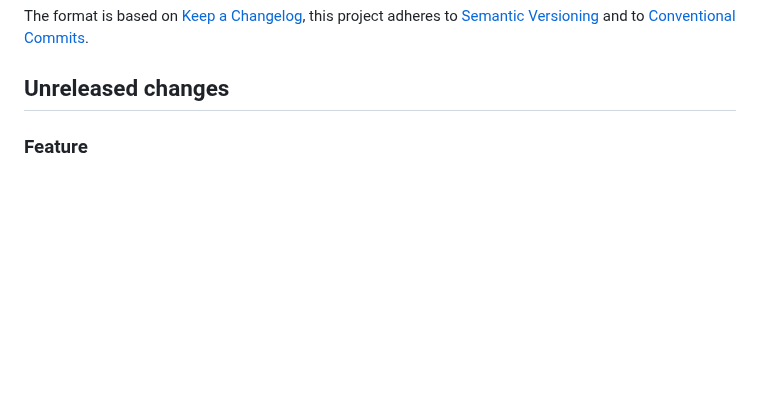
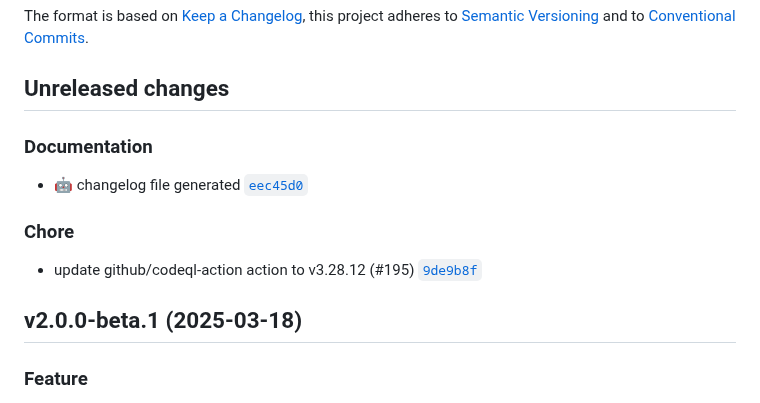
Before and after one commit to suitetecsa/sdk-android, a Markdown page: CHANGELOG.md, the part around the change. Rendered like a GitHub page; blank space fills up the shorter version.

Commit message:
docs: :robot: changelog file generated

```diff
--- a/CHANGELOG.md
+++ b/CHANGELOG.md
@@ -5,6 +5,14 @@ All notable changes to this project will be documented in this file.
 The format is based on [Keep a Changelog](https://keepachangelog.com/en/1.0.0/), this project adheres to [Semantic Versioning](https://semver.org/spec/v2.0.0.html) and to [Conventional Commits](https://www.conventionalcommits.org/en/v1.0.0/).
 
 ## Unreleased changes
+
+### Documentation
+- :robot: changelog file generated [`eec45d0`](https://github.com/suitetecsa/sdk-android/commit/eec45d0)
+
+### Chore
+- update github/codeql-action action to v3.28.12 (#195) [`9de9b8f`](https://github.com/suitetecsa/sdk-android/commit/9de9b8f)
+
+## v2.0.0-beta.1 (2025-03-18)
 
 ### Feature
 - :sparkles: implement retry mechanism for USSD requests [`ef27524`](https://github.com/suitetecsa/sdk-android/commit/ef27524)
```
